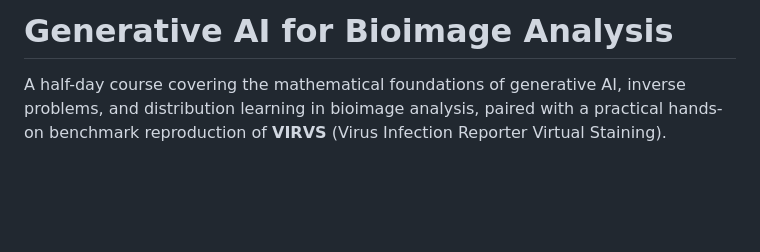
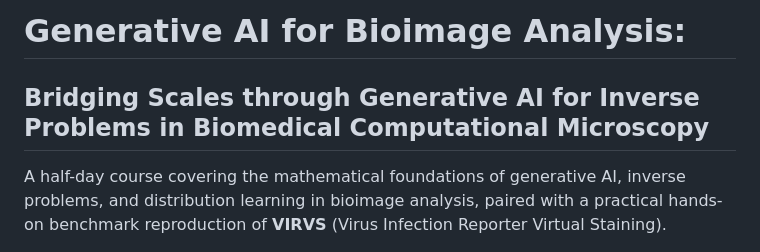
Before and after one commit to ayakimovich/GenAI4BIA, a Markdown page: README.md, the part around the change. Rendered like a GitHub page; blank space fills up the shorter version.

```diff
--- a/README.md
+++ b/README.md
@@ -1,4 +1,5 @@
-# Generative AI for Bioimage Analysis
+# Generative AI for Bioimage Analysis:
+## Bridging Scales through Generative AI for Inverse Problems in Biomedical Computational Microscopy
 
 A half-day course covering the mathematical foundations of generative AI, inverse problems, and distribution learning in bioimage analysis, paired with a practical hands-on benchmark reproduction of **VIRVS** (Virus Infection Reporter Virtual Staining).
 
```
